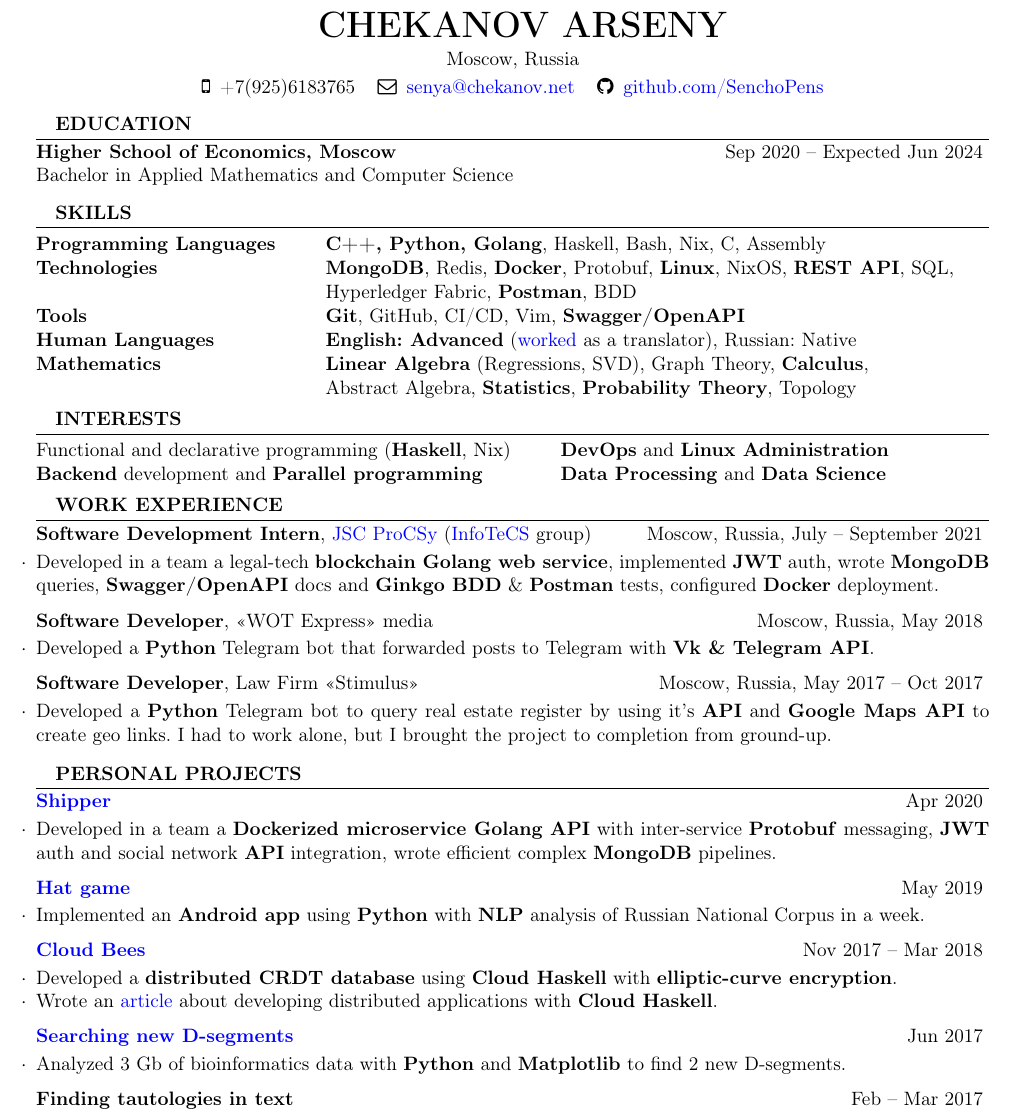
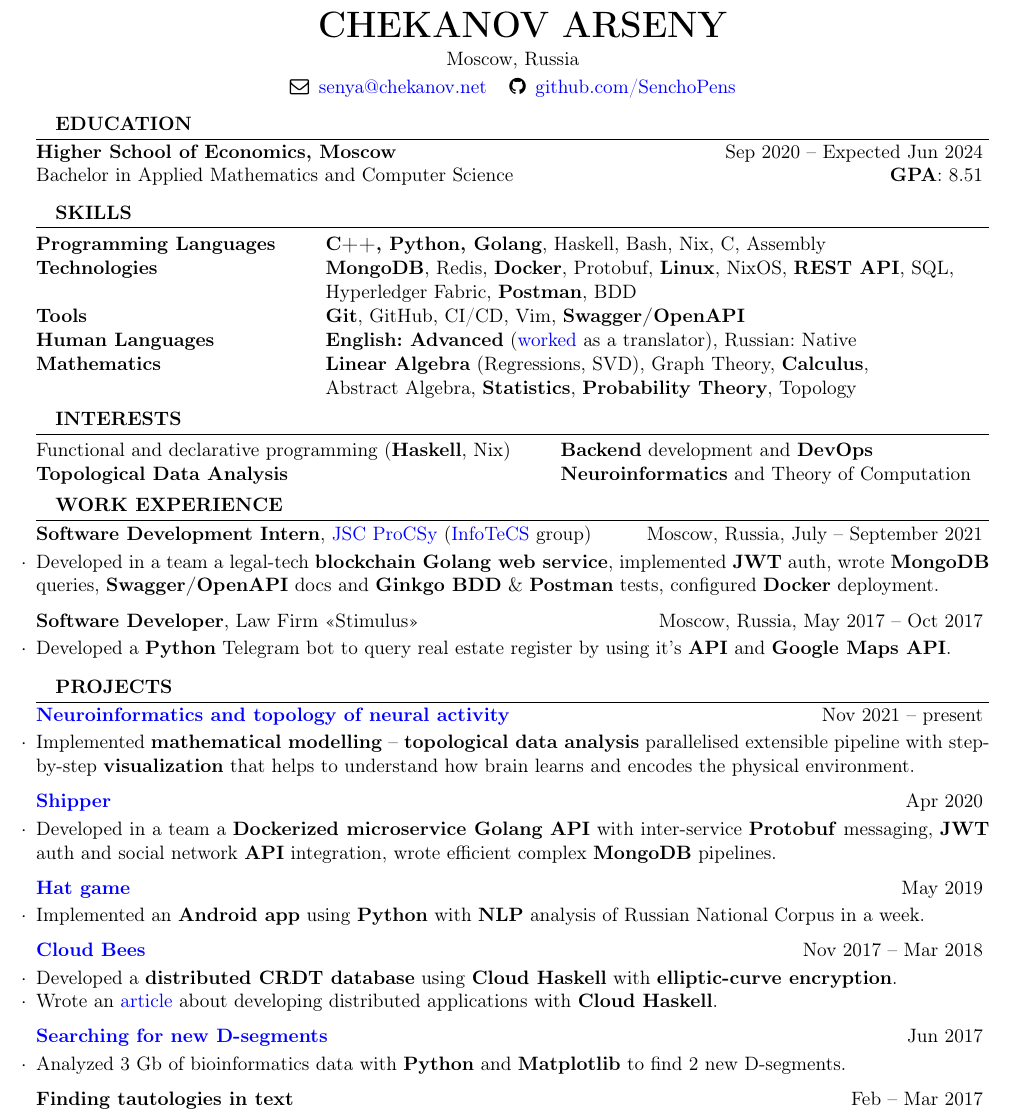
Before and after one commit to SenchoPens/cv, a LaTeX CV (cv.tex): part of the page, cut so that both start at the same text. Compiled offline with pdfLaTeX.

Commit message:
Add multiple variants, neurobio project & refactor

```diff
--- a/cv.tex
+++ b/cv.tex
@@ -37,7 +33,6 @@
 \name{Chekanov Arseny} % Your name
 \address{Moscow, Russia} % Your address
 \address{
-    \faMobile \enspace +7(925)6183765 \\
     \faEnvelopeO \enspace \href{mailto:senya@chekanov.net}{senya@chekanov.net} \\
     \faGithub \enspace \href{https://github.com/SenchoPens}{github.com/SenchoPens}
 }
@@ -50,14 +50,21 @@
 \begin{rSection}{EDUCATION}
-    \begin{rSubsubsection}{Higher School of Economics, Moscow}{Sep 2020 -- Expected Jun 2024}{Bachelor in Applied Mathematics and Computer Science}{}
+    \begin{rSubsubsection}
+        {Higher School of Economics, Moscow}
+            {Sep 2020 -- Expected Jun 2024}
+        {Bachelor in Applied Mathematics and Computer Science}
+            {\textbf{GPA}: 8.51}
     \end{rSubsubsection}
+    \iffinance
+        \begin{rSubsubsection}
+            {Higher School of Economics, Moscow}
+                {Sep 2021 -- Expected Jun 2023}
+            {Minor in Financial Markets and Financial Institutes}
+                {}
+        \end{rSubsubsection}
+    \fi
 \end{rSection}
 
-%----------------------------------------------------------------------------------------
-%	TECHNICAL STRENGTHS SECTION
-%----------------------------------------------------------------------------------------
-
 \begin{rSection}{Skills}
-
     \begin{tabular}{ @{} >{\bfseries}l @{\hspace{6ex}} l}
         Programming Languages & \textbf{C++, Python, Golang}, Haskell, Bash, Nix, C, Assembly \\
         Technologies          & \textbf{MongoDB}, Redis, \textbf{Docker}, Protobuf, \textbf{Linux}, NixOS, \textbf{REST API}, SQL, \\
@@ -67,104 +74,138 @@
         Mathematics           & \textbf{Linear Algebra} (Regressions, SVD), Graph Theory, \textbf{Calculus}, \\
                               & Abstract Algebra, \textbf{Statistics}, \textbf{Probability Theory}, Topology
     \end{tabular}
-
 \end{rSection}
-
-%----------------------------------------------------------------------------------------
-%	INTERESTS SECTION
-%----------------------------------------------------------------------------------------
 
 \begin{rSection}{INTERESTS}
     \begin{tabular}{ @{} >{}l @{\hspace{6ex}} l}
-        Functional and declarative programming (\textbf{Haskell}, Nix)  & \textbf{DevOps} and \textbf{Linux Administration} \\
-        \textbf{Backend} development and \textbf{Parallel programming}         & \textbf{Data Processing} and \textbf{Data Science} \\
+        Functional and declarative programming (\textbf{Haskell}, Nix)
+      &
+        \textbf{Backend} development and \textbf{DevOps}
+      \\
+        \textbf{Topological Data Analysis}
+      &
+        \iffinance
+          Quantative analysis
+        \fi
+        \ifresearch
+          \textbf{Neuroinformatics} and Theory of Computation
+        \fi
+        \ifenterprise
+          Mathematical Modelling and Applied \textbf{Statistics}
+        \fi
+      \\
     \end{tabular}
 \end{rSection}
 
-%----------------------------------------------------------------------------------------
-%	WORK EXPERIENCE SECTION
-%----------------------------------------------------------------------------------------
+\begin{rSection}{WORK EXPERIENCE}
+    \begin{rSubsection}
+        {Software Development Intern}
+            {July -- September 2021}
+        {\href{https://procsy.ru}{JSC ProCSy} (\href{https://infotecs.ru/}{InfoTeCS} group)}
+            {Moscow, Russia}
 
-\begin{rSection}{WORK EXPERIENCE}
-    \begin{rSubsection}{Software Development Intern}{July -- September 2021}{\href{https://procsy.ru}{JSC ProCSy} (\href{https://infotecs.ru/}{InfoTeCS} group)}{Moscow, Russia}
-    \item Developed in a team a legal-tech \textbf{blockchain Golang web service}, implemented \textbf{JWT} auth, wrote \textbf{MongoDB} queries, \textbf{Swagger/OpenAPI} docs and \textbf{Ginkgo BDD} \& \textbf{Postman} tests, configured \textbf{Docker} deployment.
+    \item Developed in a team a legal-tech \textbf{blockchain Golang web
+      service}, implemented \textbf{JWT} auth, wrote \textbf{MongoDB} queries,
+      \textbf{Swagger/OpenAPI} docs and \textbf{Ginkgo BDD} \& \textbf{Postman}
+      tests, configured \textbf{Docker} deployment.
     \end{rSubsection}
-    \begin{rSubsection}{Software Developer}{May 2018}{«WOT Express» media}{Moscow, Russia}
-    \item Developed a \textbf{Python} Telegram bot that forwarded posts to Telegram with \textbf{Vk \& Telegram API}.
-    \end{rSubsection}
-    \begin{rSubsection}{Software Developer}{May 2017 -- Oct 2017}{Law Firm <<Stimulus>>}{Moscow, Russia}
-    \item Developed a \textbf{Python} Telegram bot to query real estate register by using it's \textbf{API} and \textbf{Google Maps API} to create geo links. I had to work alone, but I brought the project to completion from ground-up.
+
+    \begin{rSubsection}
+        {Software Developer}
+            {May 2017 -- Oct 2017}
+        {Law Firm <<Stimulus>>}
+            {Moscow, Russia}
+
+    \item Developed a \textbf{Python} Telegram bot to query real estate register by using it's \textbf{API} and \textbf{Google Maps API}.
     \end{rSubsection}
 \end{rSection}
 
-%----------------------------------------------------------------------------------------
-%	Personal Projects SECTION
-%----------------------------------------------------------------------------------------
+\begin{rSection}{Projects}
+    \begin{rSubsection}
+        {\href{https://drive.google.com/file/d/1HGRlRsa_UH2BsYTqJZ3_i_11xEufgxIt/view?usp=sharing}{Neuroinformatics and topology of neural activity}}
+            {Nov 2021 -- present}{}{}
 
-\begin{rSection}{Personal Projects}
-    \begin{rSubsection}{\href{https://gitlab.com/shipr1505/backend}{Shipper}}{Apr 2020}{}{}
-    \item Developed in a team a \textbf{Dockerized microservice Golang API} with inter-service \textbf{Protobuf} messaging, \textbf{JWT} auth and social network \textbf{API} integration, wrote efficient complex \textbf{MongoDB} pipelines.
+    \item Implemented \textbf{mathematical modelling} -- \textbf{topological data analysis}
+      parallelised extensible pipeline with
+      step-by-step \textbf{visualization} that helps to understand
+      how brain learns and encodes the physical environment.
     \end{rSubsection}
 
-    \begin{rSubsection}{\href{https://gitlab.com/SenchoPens/hatapp}{Hat game}}{May 2019}{}{}
+    \begin{rSubsection}
+        {\href{https://gitlab.com/shipr1505/backend}{Shipper}}
+            {Apr 2020}{}{}
+
+    \item Developed in a team a \textbf{Dockerized microservice Golang API} with inter-service \textbf{Protobuf} messaging,
+      \textbf{JWT} auth and social network \textbf{API} integration, wrote efficient complex \textbf{MongoDB} pipelines.
+    \end{rSubsection}
+
+    \begin{rSubsection}
+        {\href{https://gitlab.com/SenchoPens/hatapp}{Hat game}}
+            {May 2019}{}{}
+
     \item Implemented an \textbf{Android app} using \textbf{Python} with \textbf{NLP} analysis of Russian National Corpus in a week.
     \end{rSubsection}
 
-    \begin{rSubsection}{\href{https://github.com/SenchoPens/cloud-bees}{Cloud Bees}}{Nov 2017 -- Mar 2018}{}{}
+    \begin{rSubsection}
+        {\href{https://github.com/SenchoPens/cloud-bees}{Cloud Bees}}
+            {Nov 2017 -- Mar 2018}{}{}
+
     \item Developed a \textbf{distributed CRDT database} using \textbf{Cloud Haskell} with \textbf{elliptic-curve encryption}.
     \item Wrote an \href{https://github.com/mreluzeon/block-monad}{article} about developing distributed applications with \textbf{Cloud Haskell}.
     \end{rSubsection}
 
-    \begin{rSubsection}{\href{https://github.com/SenchoPens/bioinformatic}{Searching new D-segments}}{Jun 2017}{}{}
+    \begin{rSubsection}
+        {\href{https://github.com/SenchoPens/bioinformatic}{Searching for new D-segments}}
+            {Jun 2017}{}{}
+
     \item Analyzed 3 Gb of bioinformatics data with \textbf{Python} and \textbf{Matplotlib} to find 2 new D-segments.
     \end{rSubsection}
 
-    \begin{rSubsection}{Finding tautologies in text}{Feb -- Mar 2017}{}{}
+    \begin{rSubsection}
+        {Finding tautologies in text}
+            {Feb -- Mar 2017}{}{}
+
     \item Used \textbf{word2vec}, \textbf{k-means} and \textbf{ROC curves} to create an algorithm for finding tautologies in text.
     \end{rSubsection}
 \end{rSection}
 
-%----------------------------------------------------------------------------------------
-%	ACHIEVEMENTS SECTION
-%----------------------------------------------------------------------------------------
-
 \begin{rSection}{Achievements}
     \begin{rSubsection}
-        {All-Russian Olympiad in informatics <<Lomonosov>>}{May 2020}
+        {All-Russian Olympiad in informatics <<Lomonosov>>}
+            {May 2020}
         {\href{https://drive.google.com/file/d/1IZ79oAVpzXzu7v7-jUK-btdeVrDk8Che/view?usp=sharing}{Gold medalist}}{}
+
     \item \textbf{Top 2\% of 189 participants}. Solved CS tasks with \textbf{C++} using \textbf{advanced data structures and algorithms}.
     \end{rSubsection}
 
     \begin{rSubsection}
-        {«Digital Transformation of the \textbf{Charity} Sector» IBM \& HSE Summer School}{Jul 2019}
+        {«Digital Transformation of the \textbf{Charity} Sector» IBM \& HSE Summer School}
+            {Jul 2019}
         {\href{https://www.hse.ru/en/news/298686356.html}{Winner}}{}
-    \item Developed a \textbf{Python} \href{https://github.com/SenchoPens/samumoskva_bot}{Telegram bot} using \textbf{SQLite} for an international \textbf{charity} organization SAMU Social.
+
+    \item Developed a \textbf{Python} \href{https://github.com/SenchoPens/samumoskva_bot}{Telegram bot}
+      using \textbf{SQLite} for an international \textbf{charity} organization SAMU Social.
     \end{rSubsection}
 \end{rSection}
 
 \begin{rSection}{Voluntary Work}
-    \begin{rSubsection}{Contributor of open-source projects}{June 2020 -- preset}{}{}
+    \begin{rSubsection}
+        {Contributor of open-source projects}
+            {June 2020 -- preset}{}{}
+
     \item I contribute to open source projects either by writing
-        \href{https://github.com/darkkeks/kks/pull/125/files}{code} or
-        \href{https://github.com/hyperledger/fabric-docs-i18n/pull/80}{documentation},
-        \href{https://github.com/search?q=is\%3Aopen+is\%3Aissue+author\%3ASenchoPens+archived\%3Afalse&type=}{opening issues},
-        or \href{https://opencollective.com/guest-d7d943a1}{donating money}.
+      \href{https://github.com/darkkeks/kks/pull/125/files}{code} or
+      \href{https://github.com/hyperledger/fabric-docs-i18n/pull/80}{documentation},
+      \href{https://github.com/search?q=is\%3Aopen+is\%3Aissue+author\%3ASenchoPens+archived\%3Afalse&type=}{opening issues},
+      or \href{https://opencollective.com/guest-d7d943a1}{donating money}.
     \end{rSubsection}
-    \begin{rSubsection}{Teacher at a math club}{Sep 2018 -- May 2019}{}{}
+
+    \begin{rSubsection}
+        {Teacher at a math club}
+            {Sep 2018 -- May 2019}{}{}
+
     \item As a high-school student, teached extracurricular math to fifth- and sixth-graders.
     \end{rSubsection}
 \end{rSection}
 
-%----------------------------------------------------------------------------------------
-%	EXAMPLE SECTION
-%----------------------------------------------------------------------------------------
-
-%\begin{rSection}{Section Name}
-
-%Section content\ldots
-
-%\end{rSection}
-
-%----------------------------------------------------------------------------------------
-
 \end{document}
```
Also changed, not shown: cv.tex (25 more changed lines), 1 other file.
